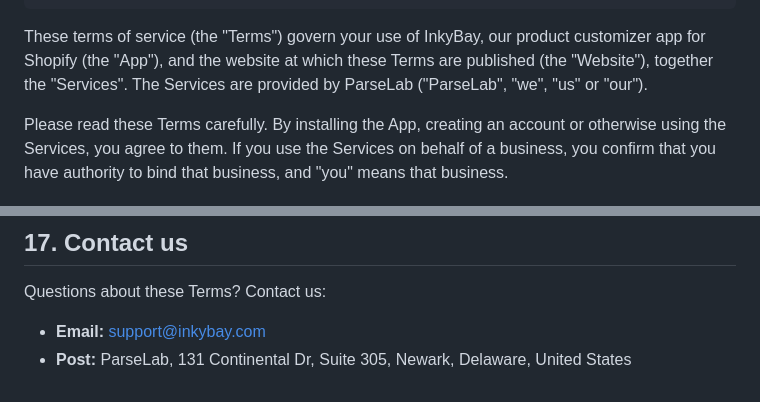
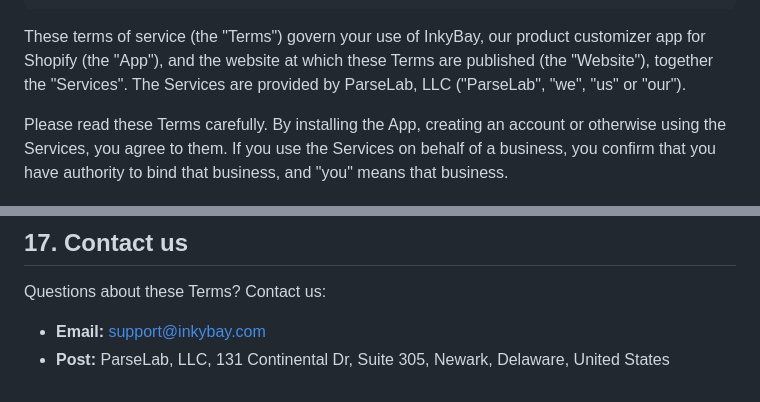
Before and after one commit to aowshad/inkybay-website, a Markdown page: src/legal/terms-of-service.md, 2 parts joined by grey strips. GitHub-like rendering.

```diff
--- a/src/legal/terms-of-service.md
+++ b/src/legal/terms-of-service.md
@@ -11,7 +11,7 @@ summary:
   - "The app is provided as is, and our liability is limited to the fees you paid in the last 12 months."
 ---
 
-These terms of service (the "Terms") govern your use of InkyBay, our product customizer app for Shopify (the "App"), and the website at which these Terms are published (the "Website"), together the "Services". The Services are provided by ParseLab ("ParseLab", "we", "us" or "our").
+These terms of service (the "Terms") govern your use of InkyBay, our product customizer app for Shopify (the "App"), and the website at which these Terms are published (the "Website"), together the "Services". The Services are provided by ParseLab, LLC ("ParseLab", "we", "us" or "our").
 
 Please read these Terms carefully. By installing the App, creating an account or otherwise using the Services, you agree to them. If you use the Services on behalf of a business, you confirm that you have authority to bind that business, and "you" means that business.
 
@@ -123,4 +123,4 @@ We may update these Terms from time to time. When we do, we will change the "Las
 Questions about these Terms? Contact us:
 
 - **Email:** [support@inkybay.com](mailto:support@inkybay.com)
-- **Post:** ParseLab, 131 Continental Dr, Suite 305, Newark, Delaware, United States
+- **Post:** ParseLab, LLC, 131 Continental Dr, Suite 305, Newark, Delaware, United States
```
Also changed, not shown: other parts of src/legal/terms-of-service.md (+1 -1 lines), CLAUDE.md (+5 -3 lines), src/legal/privacy-policy.md (+3 -3 lines).
